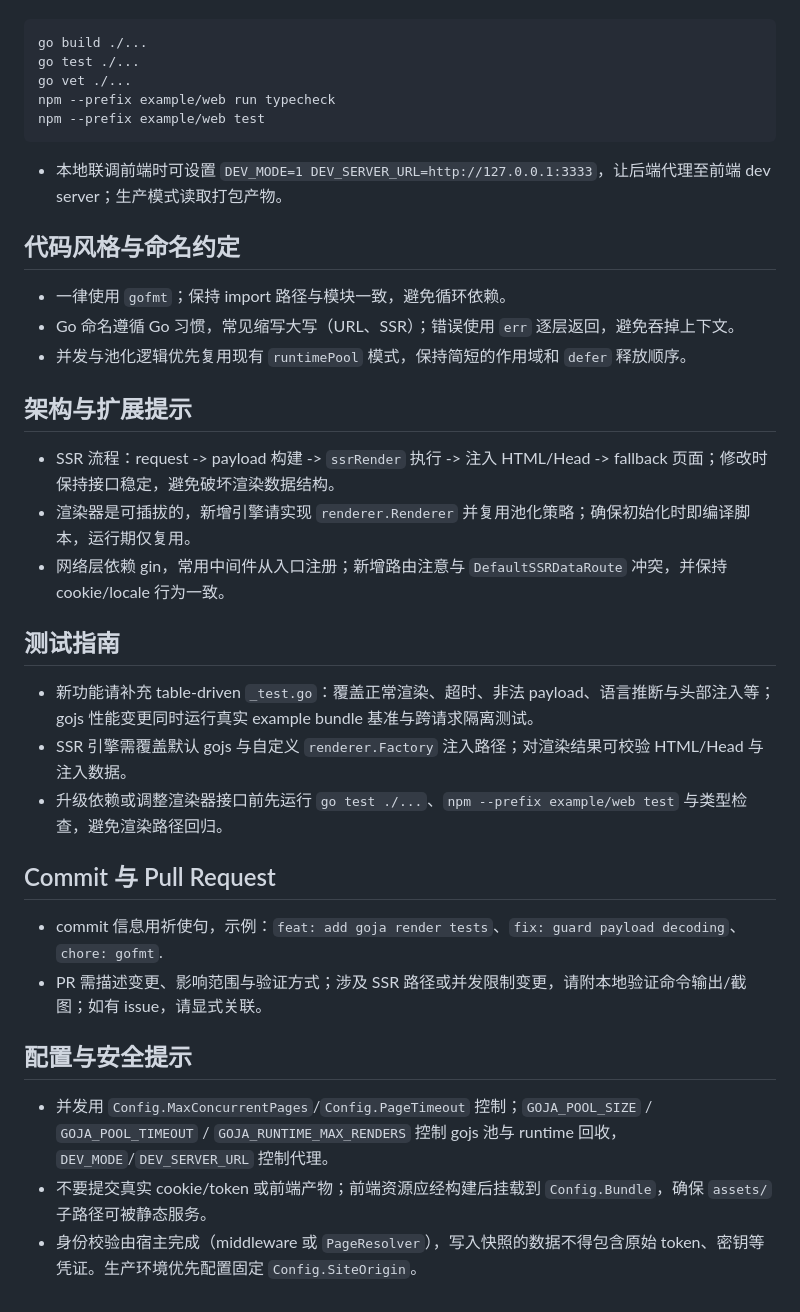
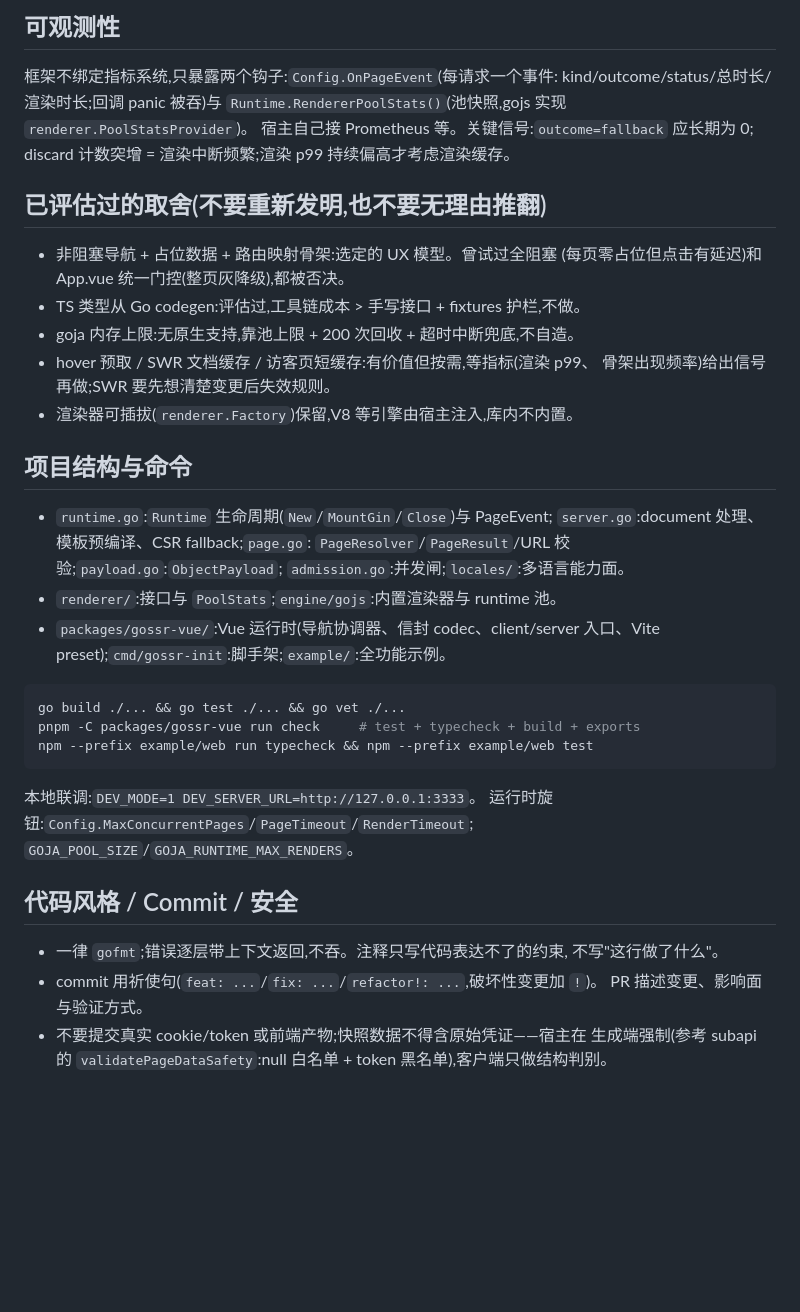
Before and after one commit to daodao97/gossr, a Markdown page: AGENTS.md, the part around one of its changes. Rendered like a GitHub page; blank space fills up the shorter version.

````diff
--- a/AGENTS.md
+++ b/AGENTS.md
@@ -12,32 +78,47 @@
+## 可观测性
+
+框架不绑定指标系统,只暴露两个钩子:`Config.OnPageEvent`(每请求一个事件:
+kind/outcome/status/总时长/渲染时长;回调 panic 被吞)与
+`Runtime.RendererPoolStats()`(池快照,gojs 实现 `renderer.PoolStatsProvider`)。
+宿主自己接 Prometheus 等。关键信号:`outcome=fallback` 应长期为 0;
+discard 计数突增 = 渲染中断频繁;渲染 p99 持续偏高才考虑渲染缓存。
+
+## 已评估过的取舍(不要重新发明,也不要无理由推翻)
+
+- 非阻塞导航 + 占位数据 + 路由映射骨架:选定的 UX 模型。曾试过全阻塞
+  (每页零占位但点击有延迟)和 App.vue 统一门控(整页灰降级),都被否决。
+- TS 类型从 Go codegen:评估过,工具链成本 > 手写接口 + fixtures 护栏,不做。
+- goja 内存上限:无原生支持,靠池上限 + 200 次回收 + 超时中断兜底,不自造。
+- hover 预取 / SWR 文档缓存 / 访客页短缓存:有价值但按需,等指标(渲染 p99、
+  骨架出现频率)给出信号再做;SWR 要先想清楚变更后失效规则。
+- 渲染器可插拔(`renderer.Factory`)保留,V8 等引擎由宿主注入,库内不内置。
+
+## 项目结构与命令
+
+- `runtime.go`:`Runtime` 生命周期(`New`/`MountGin`/`Close`)与 PageEvent;
+  `server.go`:document 处理、模板预编译、CSR fallback;`page.go`:
+  `PageResolver`/`PageResult`/URL 校验;`payload.go`:`ObjectPayload`;
+  `admission.go`:并发闸;`locales/`:多语言能力面。
+- `renderer/`:接口与 `PoolStats`;`engine/gojs`:内置渲染器与 runtime 池。
+- `packages/gossr-vue/`:Vue 运行时(导航协调器、信封 codec、client/server
+  入口、Vite preset);`cmd/gossr-init`:脚手架;`example/`:全功能示例。
+
 ```bash
-go build ./...
-go test ./...
-go vet ./...
-npm --prefix example/web run typecheck
-npm --prefix example/web test
+go build ./... && go test ./... && go vet ./...
+pnpm -C packages/gossr-vue run check     # test + typecheck + build + exports
+npm --prefix example/web run typecheck && npm --prefix example/web test
 ```
-- 本地联调前端时可设置 `DEV_MODE=1 DEV_SERVER_URL=http://127.0.0.1:3333`，让后端代理至前端 dev server；生产模式读取打包产物。
 
-## 代码风格与命名约定
-- 一律使用 `gofmt`；保持 import 路径与模块一致，避免循环依赖。
-- Go 命名遵循 Go 习惯，常见缩写大写（URL、SSR）；错误使用 `err` 逐层返回，避免吞掉上下文。
-- 并发与池化逻辑优先复用现有 `runtimePool` 模式，保持简短的作用域和 `defer` 释放顺序。
+本地联调:`DEV_MODE=1 DEV_SERVER_URL=http://127.0.0.1:3333`。
+运行时旋钮:`Config.MaxConcurrentPages`/`PageTimeout`/`RenderTimeout`;
+`GOJA_POOL_SIZE`/`GOJA_RUNTIME_MAX_RENDERS`。
 
-## 架构与扩展提示
-- SSR 流程：request -> payload 构建 -> `ssrRender` 执行 -> 注入 HTML/Head -> fallback 页面；修改时保持接口稳定，避免破坏渲染数据结构。
-- 渲染器是可插拔的，新增引擎请实现 `renderer.Renderer` 并复用池化策略；确保初始化时即编译脚本，运行期仅复用。
-- 网络层依赖 gin，常用中间件从入口注册；新增路由注意与 `DefaultSSRDataRoute` 冲突，并保持 cookie/locale 行为一致。
+## 代码风格 / Commit / 安全
 
-## 测试指南
-- 新功能请补充 table-driven `_test.go`：覆盖正常渲染、超时、非法 payload、语言推断与头部注入等；gojs 性能变更同时运行真实 example bundle 基准与跨请求隔离测试。
-- SSR 引擎需覆盖默认 gojs 与自定义 `renderer.Factory` 注入路径；对渲染结果可校验 HTML/Head 与注入数据。
-- 升级依赖或调整渲染器接口前先运行 `go test ./...`、`npm --prefix example/web test` 与类型检查，避免渲染路径回归。
-
-## Commit 与 Pull Request
-- commit 信息用祈使句，示例：`feat: add goja render tests`、`fix: guard payload decoding`、`chore: gofmt`.
-- PR 需描述变更、影响范围与验证方式；涉及 SSR 路径或并发限制变更，请附本地验证命令输出/截图；如有 issue，请显式关联。
-
-## 配置与安全提示
-- 并发用 `Config.MaxConcurrentPages`/`Config.PageTimeout` 控制；`GOJA_POOL_SIZE` / `GOJA_POOL_TIMEOUT` / `GOJA_RUNTIME_MAX_RENDERS` 控制 gojs 池与 runtime 回收，`DEV_MODE`/`DEV_SERVER_URL` 控制代理。
-- 不要提交真实 cookie/token 或前端产物；前端资源应经构建后挂载到 `Config.Bundle`，确保 `assets/` 子路径可被静态服务。
-- 身份校验由宿主完成（middleware 或 `PageResolver`），写入快照的数据不得包含原始 token、密钥等凭证。生产环境优先配置固定 `Config.SiteOrigin`。
+- 一律 `gofmt`;错误逐层带上下文返回,不吞。注释只写代码表达不了的约束,
+  不写"这行做了什么"。
+- commit 用祈使句(`feat: ...`/`fix: ...`/`refactor!: ...`,破坏性变更加 `!`)。
+  PR 描述变更、影响面与验证方式。
+- 不要提交真实 cookie/token 或前端产物;快照数据不得含原始凭证——宿主在
+  生成端强制(参考 subapi 的 `validatePageDataSafety`:null 白名单 +
+  token 黑名单),客户端只做结构判别。
````
Also changed, not shown: other parts of AGENTS.md (+74 -8 lines).
